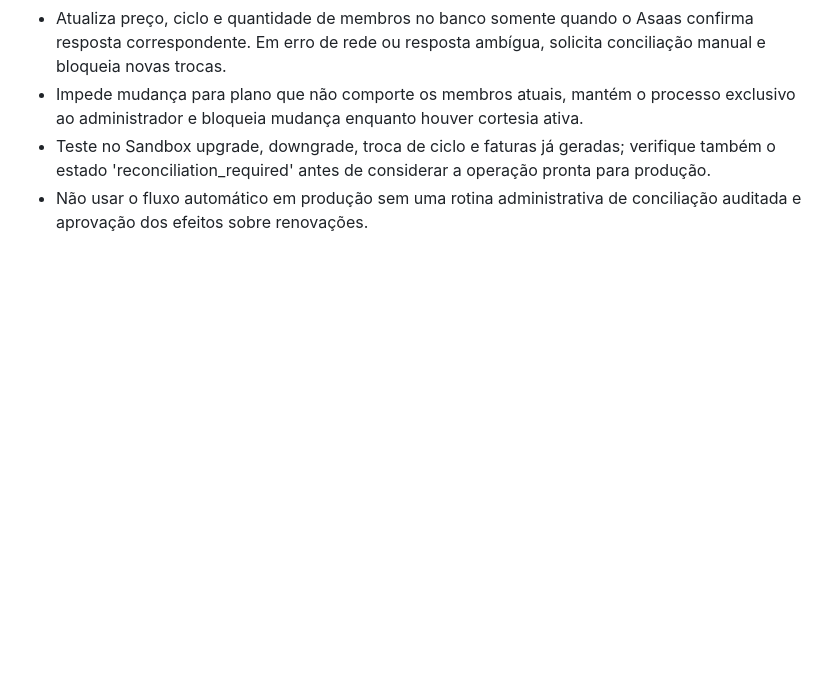
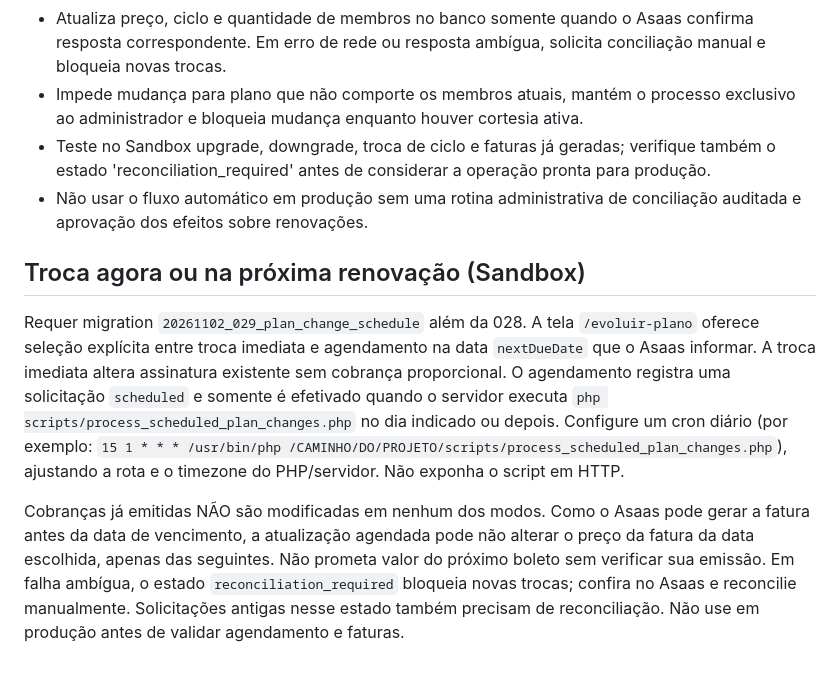
Before and after one commit to MiguelAlmeidaJ/Familia_Almeida, a Markdown page: docs/asaas-checkout.md, the part around the change. GitHub-like rendering; blank space fills up the shorter version.

Commit message:
feat(plans): document and style choice of switch timing

```diff
--- a/docs/asaas-checkout.md
+++ b/docs/asaas-checkout.md
@@ -73,3 +73,8 @@ Em `/evoluir-plano`, o administrador familiar pode alterar a assinatura Asaas ex
 - Impede mudança para plano que não comporte os membros atuais, mantém o processo exclusivo ao administrador e bloqueia mudança enquanto houver cortesia ativa.
 - Teste no Sandbox upgrade, downgrade, troca de ciclo e faturas já geradas; verifique também o estado 'reconciliation_required' antes de considerar a operação pronta para produção.
 - Não usar o fluxo automático em produção sem uma rotina administrativa de conciliação auditada e aprovação dos efeitos sobre renovações.
+
+## Troca agora ou na próxima renovação (Sandbox)
+Requer migration `20261102_029_plan_change_schedule` além da 028. A tela `/evoluir-plano` oferece seleção explícita entre troca imediata e agendamento na data `nextDueDate` que o Asaas informar. A troca imediata altera assinatura existente sem cobrança proporcional. O agendamento registra uma solicitação `scheduled` e somente é efetivado quando o servidor executa `php scripts/process_scheduled_plan_changes.php` no dia indicado ou depois. Configure um cron diário (por exemplo: `15 1 * * * /usr/bin/php /CAMINHO/DO/PROJETO/scripts/process_scheduled_plan_changes.php`), ajustando a rota e o timezone do PHP/servidor. Não exponha o script em HTTP.
+
+Cobranças já emitidas NÃO são modificadas em nenhum dos modos. Como o Asaas pode gerar a fatura antes da data de vencimento, a atualização agendada pode não alterar o preço da fatura da data escolhida, apenas das seguintes. Não prometa valor do próximo boleto sem verificar sua emissão. Em falha ambígua, o estado `reconciliation_required` bloqueia novas trocas; confira no Asaas e reconcilie manualmente. Solicitações antigas nesse estado também precisam de reconciliação. Não use em produção antes de validar agendamento e faturas.
```
